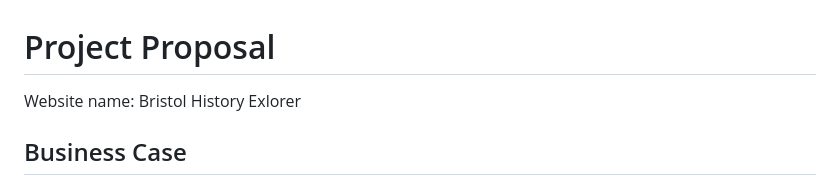
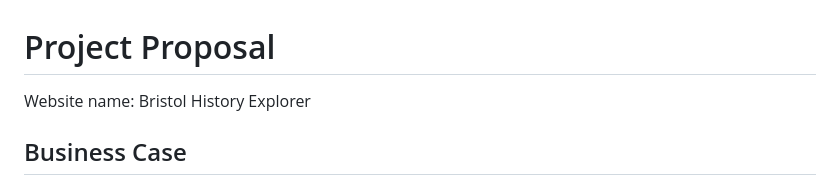
Before and after one commit to IdaneEziefuoh/Information-System-Development-Team-2, a Markdown page: docs/planning.md, the part around the change. Drawn GitHub-style.

```diff
--- a/docs/planning.md
+++ b/docs/planning.md
@@ -1,5 +1,5 @@
 # Project Proposal
-Website name: Bristol History Exlorer
+Website name: Bristol History Explorer
 ## Business Case
 
 ### Problem statement
```
